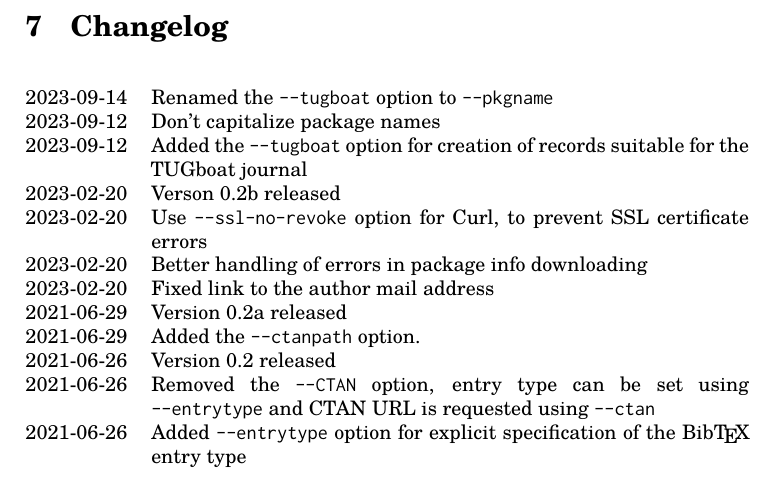
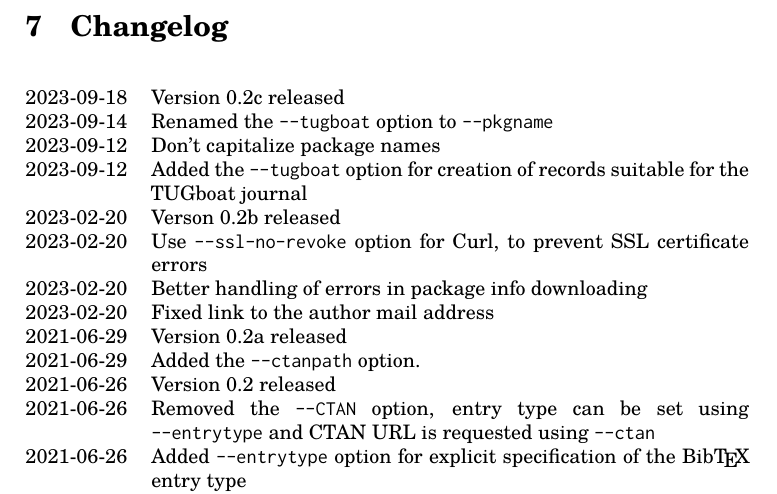
Before and after one commit to michal-h21/ctanbib, a LaTeX document (ctanbib-doc.tex): part of page 4 of 4, cut so that both start at the same text. Compiled offline with XeLaTeX.

Commit message:
Verson 0.2c released

```diff
--- a/ctanbib-doc.tex
+++ b/ctanbib-doc.tex
@@ -154,6 +154,7 @@ and leaving package names uncapitalized.
 \section{Changelog}
 
 \begin{changelog}
+  \change{2023-09-18}{Version 0.2c released}
   \change{2023-09-14}{Renamed the \verb|--tugboat| option to \verb|--pkgname|}
   \change{2023-09-12}{Don't capitalize package names}
   \change{2023-09-12}{Added the \verb|--tugboat| option for creation of records suitable for the TUGboat journal}
```
